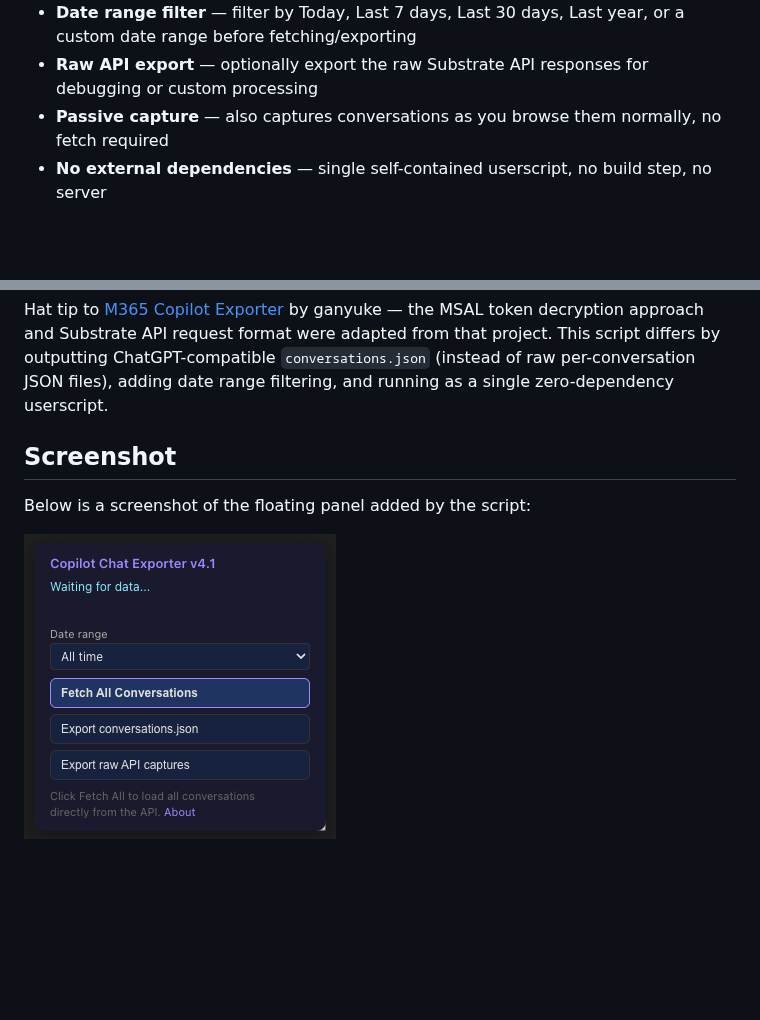
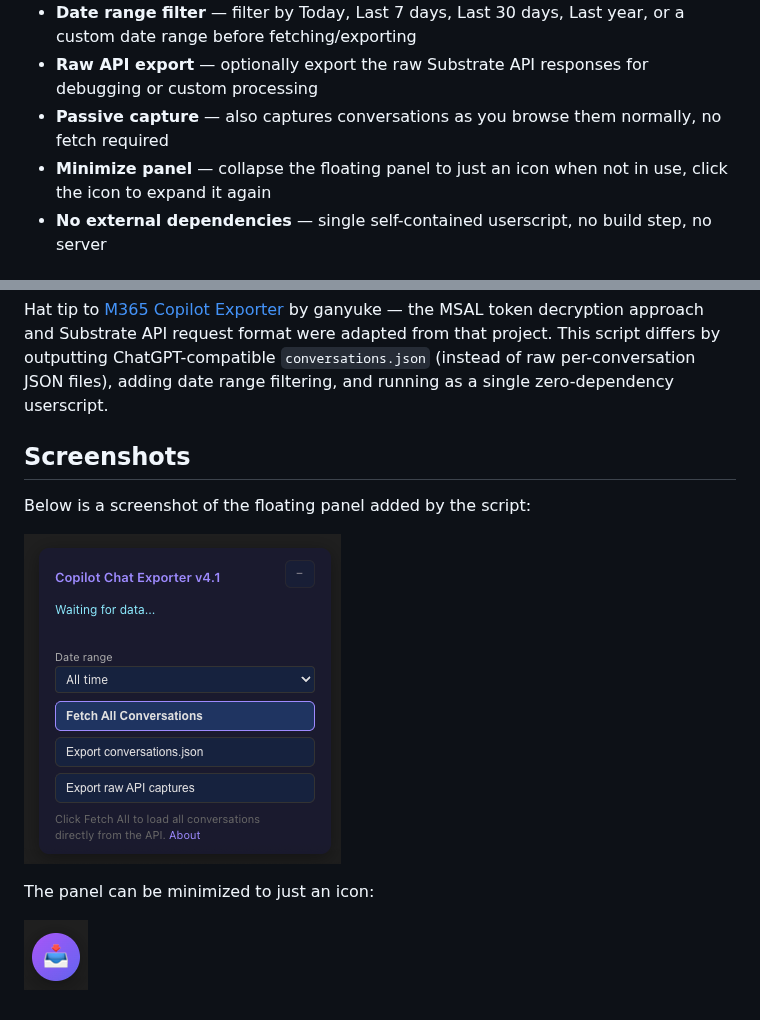
Before and after one commit to ingo/m365-copilot-chat-exporter, a Markdown page: README.md, 2 parts joined by grey strips. Rendered like a GitHub page; pictures changed too: minimized.png (added), screenshot.png; blank space fills up the shorter version.

Commit message:
Add minimize panel feature and update README with new screenshots

```diff
--- a/README.md
+++ b/README.md
@@ -11,6 +11,7 @@ A Tampermonkey userscript that bulk-exports your Copilot Chat history from [m365
 - **Date range filter** — filter by Today, Last 7 days, Last 30 days, Last year, or a custom date range before fetching/exporting
 - **Raw API export** — optionally export the raw Substrate API responses for debugging or custom processing
 - **Passive capture** — also captures conversations as you browse them normally, no fetch required
+- **Minimize panel** — collapse the floating panel to just an icon when not in use, click the icon to expand it again
 - **No external dependencies** — single self-contained userscript, no build step, no server
 
 ## How it works
@@ -40,8 +41,12 @@ The script reads your existing MSAL authentication token from the browser's `loc
 
 Hat tip to [M365 Copilot Exporter](https://greasyfork.org/en/scripts/543763-m365-copilot-exporter) by ganyuke — the MSAL token decryption approach and Substrate API request format were adapted from that project. This script differs by outputting ChatGPT-compatible `conversations.json` (instead of raw per-conversation JSON files), adding date range filtering, and running as a single zero-dependency userscript.
 
-## Screenshot
+## Screenshots
 
 Below is a screenshot of the floating panel added by the script:
 
 ![Screenshot of the floating panel](screenshot.png)
+
+The panel can be minimized to just an icon:
+
+![Screenshot of the minimized panel](minimized.png)
```
